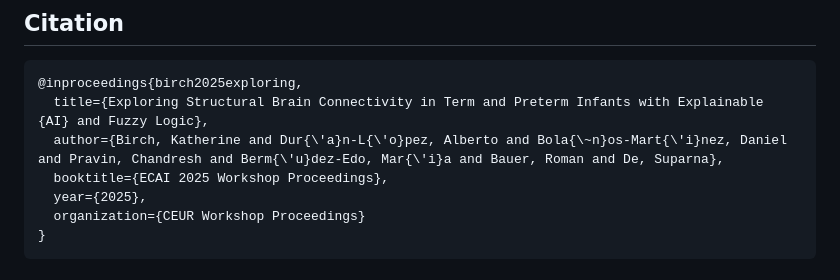
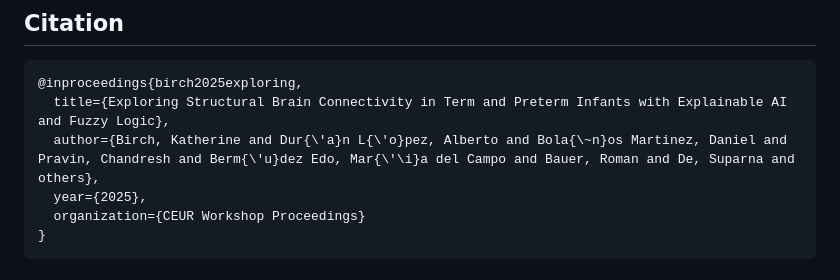
Before and after one commit to SmartPoqueira/Brain-Connectivity-Fuzzy-Logic-Explainable-AI, a Markdown page: README.md, the part around the change. Drawn GitHub-style.

Commit message:
Update BrainFuzzyXAI citation to match CEUR Workshop Proceedings reference exactly

````diff
--- a/README.md
+++ b/README.md
@@ -98,9 +98,8 @@ python -m src.model --config configs/config.yaml
 
 ```bibtex
 @inproceedings{birch2025exploring,
-  title={Exploring Structural Brain Connectivity in Term and Preterm Infants with Explainable {AI} and Fuzzy Logic},
-  author={Birch, Katherine and Dur{\'a}n-L{\'o}pez, Alberto and Bola{\~n}os-Mart{\'i}nez, Daniel and Pravin, Chandresh and Berm{\'u}dez-Edo, Mar{\'i}a and Bauer, Roman and De, Suparna},
-  booktitle={ECAI 2025 Workshop Proceedings},
+  title={Exploring Structural Brain Connectivity in Term and Preterm Infants with Explainable AI and Fuzzy Logic},
+  author={Birch, Katherine and Dur{\'a}n L{\'o}pez, Alberto and Bola{\~n}os Martinez, Daniel and Pravin, Chandresh and Berm{\'u}dez Edo, Mar{\'\i}a del Campo and Bauer, Roman and De, Suparna and others},
   year={2025},
   organization={CEUR Workshop Proceedings}
 }
````
